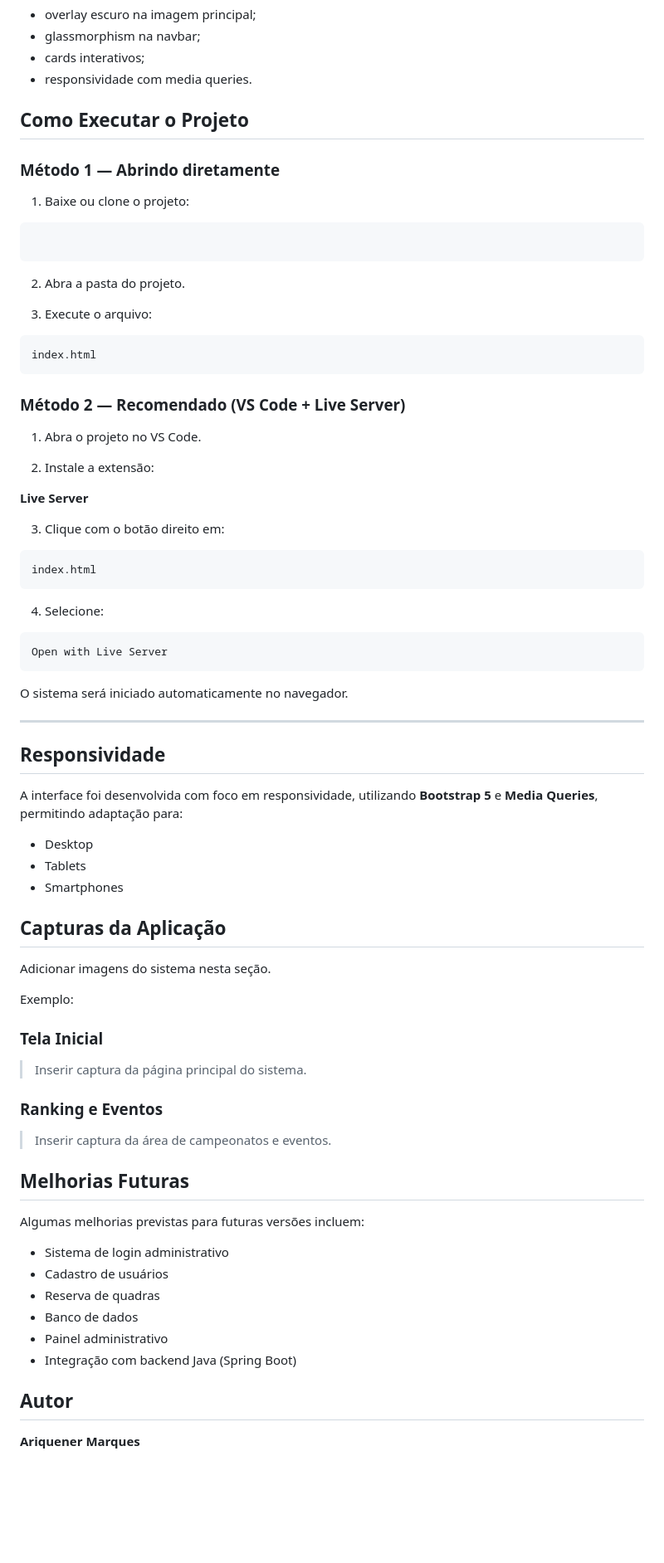
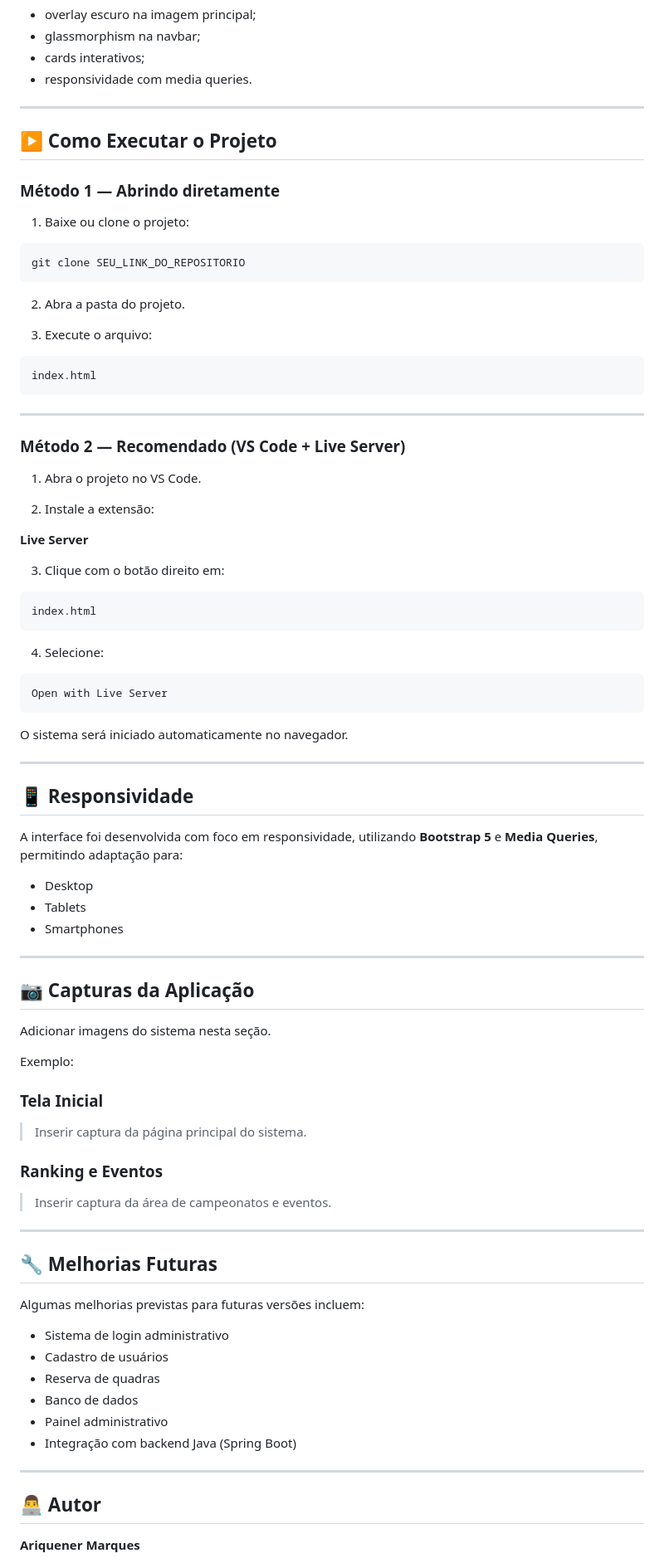
Before and after one commit to Ariquener/Projeto-Quadra, a Markdown page: README.md, the part around one of its changes. Shown at 83% size. Rendered like a GitHub page; blank space fills up the shorter version.

````diff
--- a/README.md
+++ b/README.md
@@ -89,13 +96,16 @@ Também implementa:
 - cards interativos;
 - responsividade com media queries.
 
-## Como Executar o Projeto
+---
+
+## ▶ Como Executar o Projeto
 
 ### Método 1 — Abrindo diretamente
 
 1. Baixe ou clone o projeto:
 
 ```bash
+git clone SEU_LINK_DO_REPOSITORIO
 ```
 
 2. Abra a pasta do projeto.
@@ -105,6 +115,8 @@ Também implementa:
 ```txt
 index.html
 ```
+
+---
 
 ### Método 2 — Recomendado (VS Code + Live Server)
 
@@ -116,13 +128,13 @@ index.html
 
 3. Clique com o botão direito em:
 
-```
+```txt
 index.html
 ```
 
 4. Selecione:
 
-```
+```txt
 Open with Live Server
 ```
 
@@ -130,7 +142,7 @@ O sistema será iniciado automaticamente no navegador.
 
 ---
 
-## Responsividade
+## 📱 Responsividade
 
 A interface foi desenvolvida com foco em responsividade, utilizando **Bootstrap 5** e **Media Queries**, permitindo adaptação para:
 
@@ -138,8 +150,9 @@ A interface foi desenvolvida com foco em responsividade, utilizando **Bootstrap
 - Tablets
 - Smartphones
 
+---
 
-## Capturas da Aplicação
+## 📷 Capturas da Aplicação
 
 Adicionar imagens do sistema nesta seção.
 
@@ -153,7 +166,9 @@ Exemplo:
 
 > Inserir captura da área de campeonatos e eventos.
 
-## Melhorias Futuras
+---
+
+## 🔧 Melhorias Futuras
 
 Algumas melhorias previstas para futuras versões incluem:
 
@@ -164,7 +179,9 @@ Algumas melhorias previstas para futuras versões incluem:
 - Painel administrativo
 - Integração com backend Java (Spring Boot)
 
-## Autor
+---
+
+## 👨‍💻 Autor
 
 **Ariquener Marques**
 
````
Also changed, not shown: other parts of README.md (+12 -4 lines).
